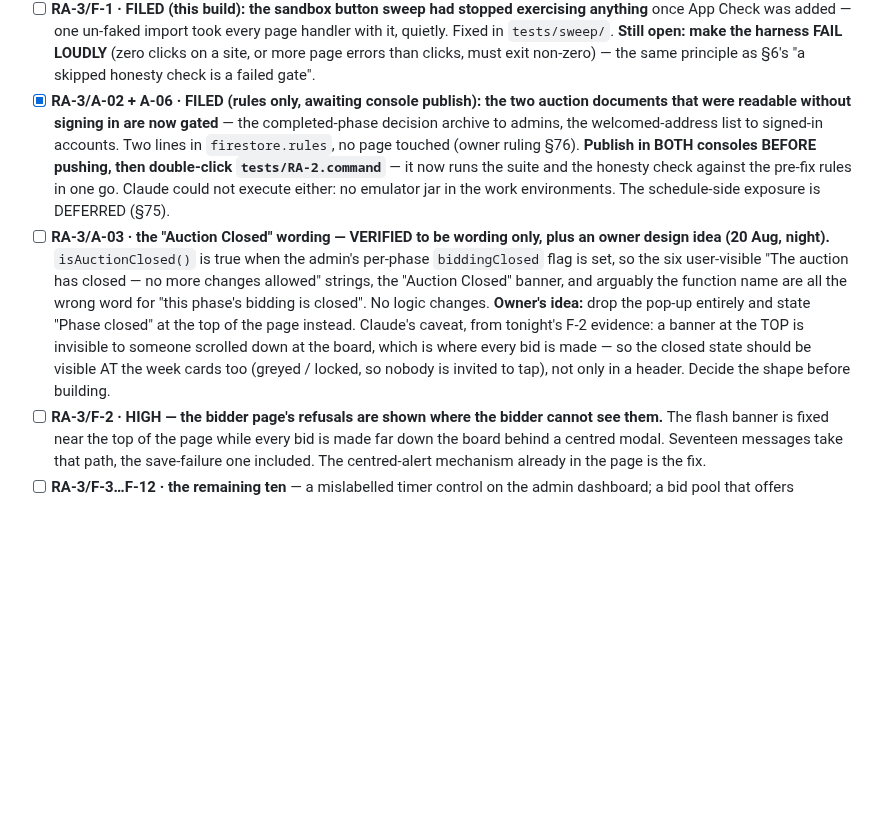
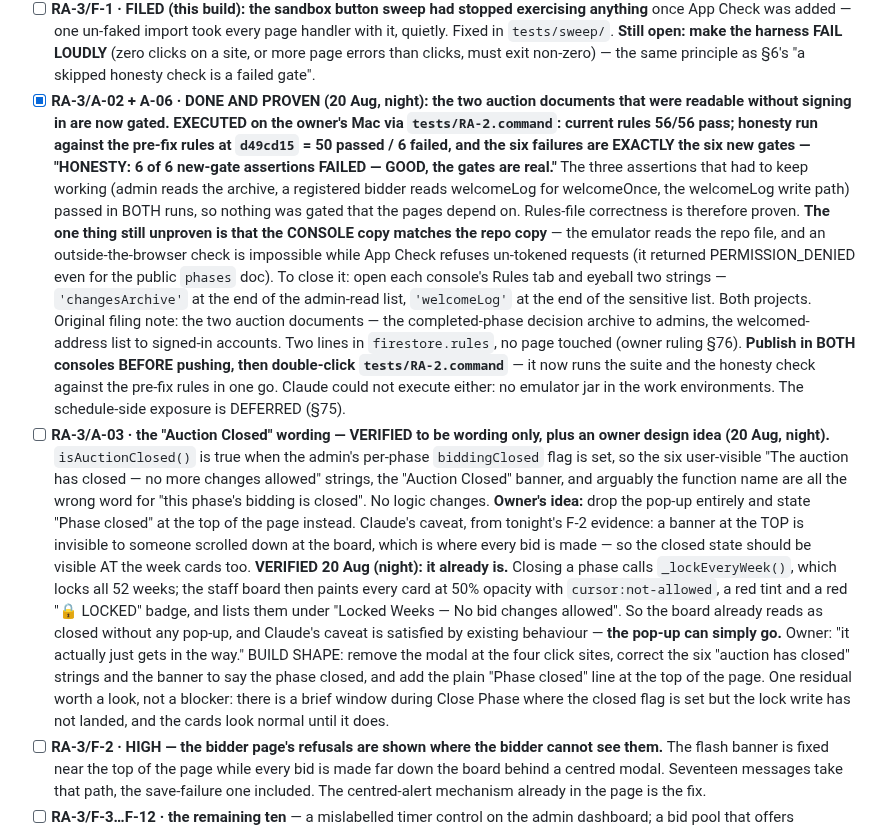
Before and after one commit to anesthesia-kp/anesthesia-kp.github.io, a Markdown page: TODO.md, the part around the change. GitHub-like rendering; blank space fills up the shorter version.

```diff
--- a/TODO.md
+++ b/TODO.md
@@ -82,8 +82,21 @@ Suites on disk: auction **42** (`tests/test-*.mjs`) · schedule **27**
       Fixed in `tests/sweep/`. **Still open: make the harness FAIL LOUDLY** (zero clicks on a
       site, or more page errors than clicks, must exit non-zero) — the same principle as §6's
       "a skipped honesty check is a failed gate".
-- [x] **RA-3/A-02 + A-06 · FILED (rules only, awaiting console publish): the two auction
-      documents that were readable without signing in are now gated** — the completed-phase
+- [x] **RA-3/A-02 + A-06 · DONE AND PROVEN (20 Aug, night): the two auction documents that
+      were readable without signing in are now gated.** **EXECUTED on the owner's Mac via
+      `tests/RA-2.command`: current rules 56/56 pass; honesty run against the pre-fix rules
+      at `d49cd15` = 50 passed / 6 failed, and the six failures are EXACTLY the six new
+      gates — "HONESTY: 6 of 6 new-gate assertions FAILED — GOOD, the gates are real."** The
+      three assertions that had to keep working (admin reads the archive, a registered bidder
+      reads welcomeLog for welcomeOnce, the welcomeLog write path) passed in BOTH runs, so
+      nothing was gated that the pages depend on. Rules-file correctness is therefore proven.
+      **The one thing still unproven is that the CONSOLE copy matches the repo copy** — the
+      emulator reads the repo file, and an outside-the-browser check is impossible while App
+      Check refuses un-tokened requests (it returned PERMISSION_DENIED even for the public
+      `phases` doc). To close it: open each console's Rules tab and eyeball two strings —
+      `'changesArchive'` at the end of the admin-read list, `'welcomeLog'` at the end of the
+      sensitive list. Both projects.
+      Original filing note: the two auction documents — the completed-phase
       decision archive to admins, the welcomed-address list to signed-in accounts. Two lines
       in `firestore.rules`, no page touched (owner ruling §76). **Publish in BOTH consoles
       BEFORE pushing, then double-click `tests/RA-2.command`** — it now runs the suite and
@@ -97,8 +110,17 @@ Suites on disk: auction **42** (`tests/test-*.mjs`) · schedule **27**
       changes. **Owner's idea:** drop the pop-up entirely and state "Phase closed" at the top
       of the page instead. Claude's caveat, from tonight's F-2 evidence: a banner at the TOP
       is invisible to someone scrolled down at the board, which is where every bid is made —
-      so the closed state should be visible AT the week cards too (greyed / locked, so nobody
-      is invited to tap), not only in a header. Decide the shape before building.
+      so the closed state should be visible AT the week cards too. **VERIFIED 20 Aug (night):
+      it already is.** Closing a phase calls `_lockEveryWeek()`, which locks all 52 weeks; the
+      staff board then paints every card at 50% opacity with `cursor:not-allowed`, a red tint
+      and a red "🔒 LOCKED" badge, and lists them under "Locked Weeks — No bid changes
+      allowed". So the board already reads as closed without any pop-up, and Claude's caveat
+      is satisfied by existing behaviour — **the pop-up can simply go.** Owner: "it actually
+      just gets in the way." BUILD SHAPE: remove the modal at the four click sites, correct
+      the six "auction has closed" strings and the banner to say the phase closed, and add
+      the plain "Phase closed" line at the top of the page. One residual worth a look, not a
+      blocker: there is a brief window during Close Phase where the closed flag is set but the
+      lock write has not landed, and the cards look normal until it does.
 - [ ] **RA-3/F-2 · HIGH — the bidder page's refusals are shown where the bidder cannot see them.**
       The flash banner is fixed near the top of the page while every bid is made far down the
       board behind a centred modal. Seventeen messages take that path, the save-failure one
```
